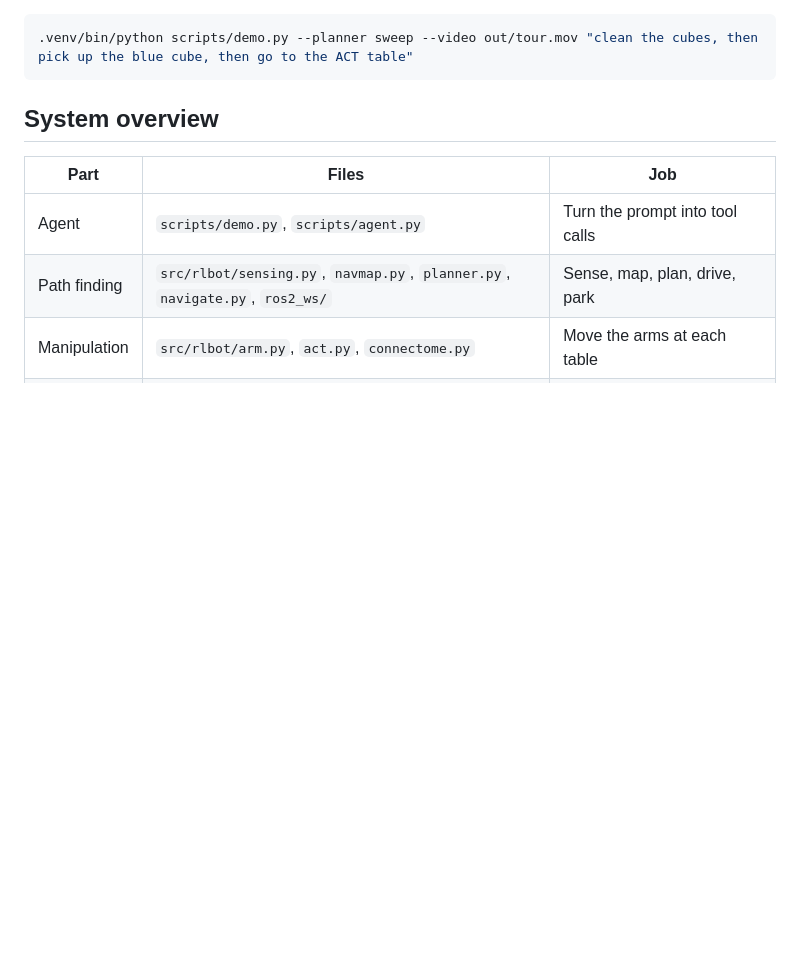
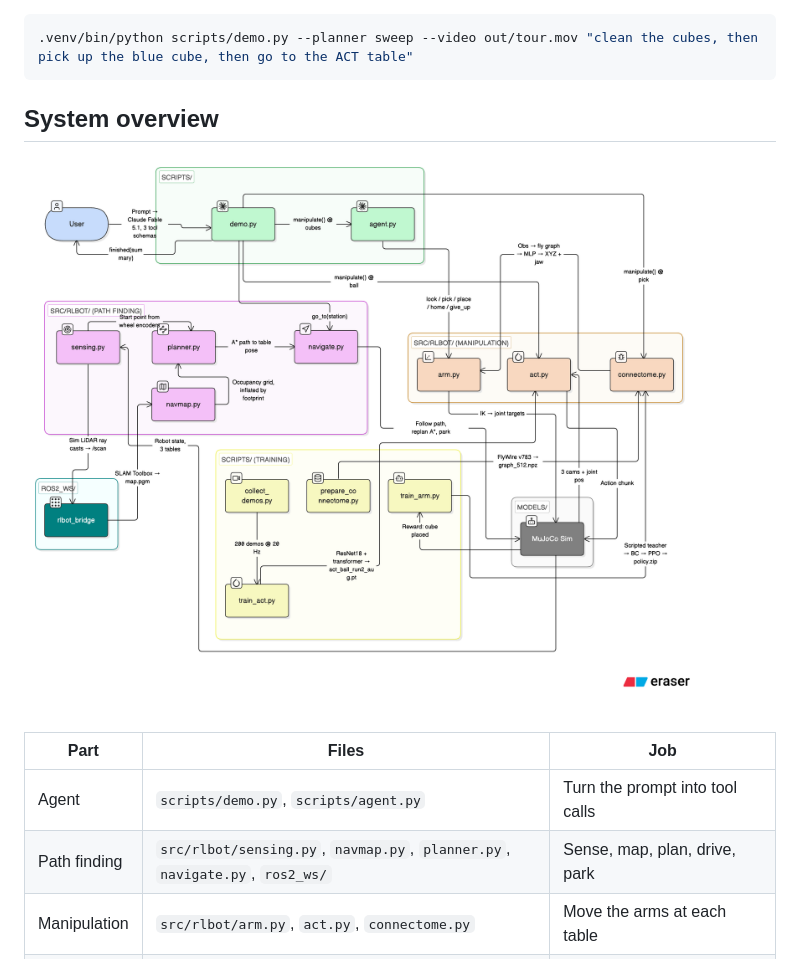
Before and after one commit to Karan-Gupta07/Mr.-Clean-Bracketbot-Cleaning-Robot, a Markdown page: README.md, the part around the change. Rendered like a GitHub page; blank space fills up the shorter version.

````diff
--- a/README.md
+++ b/README.md
@@ -85,6 +85,8 @@ shoulder at 30 fps and pipes to `ffmpeg`; it runs headless.
 ```
 
 ## System overview
+
+![Architecture: prompt, agent, path finding, manipulation, simulation, training](docs/architecture.png)
 
 | Part | Files | Job |
 | --- | --- | --- |
````
Also changed, not shown: docs/theory.md (+1 -3 lines).
